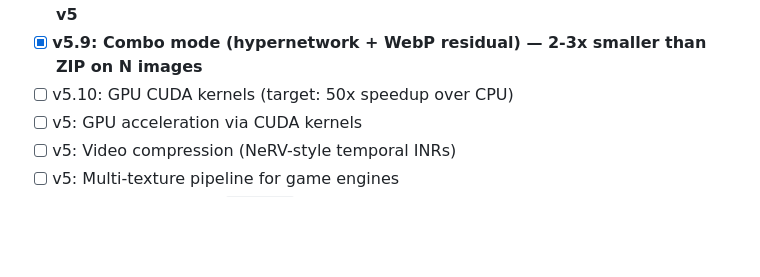
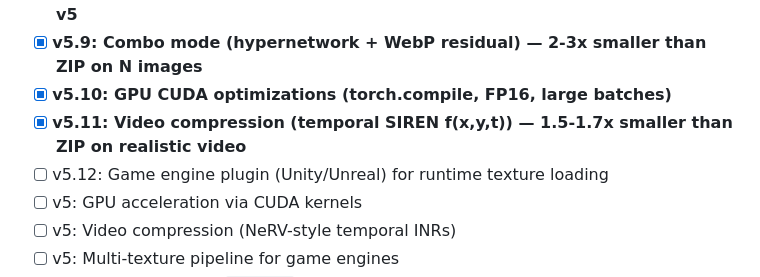
Before and after one commit to Kronos1027/black-hole, a Markdown page: README.md, the part around the change printed below. Rendered like a GitHub page; blank space fills up the shorter version.

```diff
--- a/README.md
+++ b/README.md
@@ -1071,7 +1201,9 @@ res = comp.compress_many(new_images, epochs=1000)
 - [x] **v5.7: Hypernetwork meta-learning (COIN++ style) — 6.3KB shared, 16B latent per image**
 - [x] **v5.8: Hybrid mode (SIREN + WebP/PNG residual) — 1.1x to 3x smaller than v5**
 - [x] **v5.9: Combo mode (hypernetwork + WebP residual) — 2-3x smaller than ZIP on N images**
-- [ ] v5.10: GPU CUDA kernels (target: 50x speedup over CPU)
+- [x] **v5.10: GPU CUDA optimizations (torch.compile, FP16, large batches)**
+- [x] **v5.11: Video compression (temporal SIREN f(x,y,t)) — 1.5-1.7x smaller than ZIP on realistic video**
+- [ ] v5.12: Game engine plugin (Unity/Unreal) for runtime texture loading
 - [ ] v5: GPU acceleration via CUDA kernels
 - [ ] v5: Video compression (NeRV-style temporal INRs)
 - [ ] v5: Multi-texture pipeline for game engines
```
Also changed, not shown: other parts of README.md (+130 -0 lines), docs/assets/v5_video_benchmark.png (added), 7 other files.
